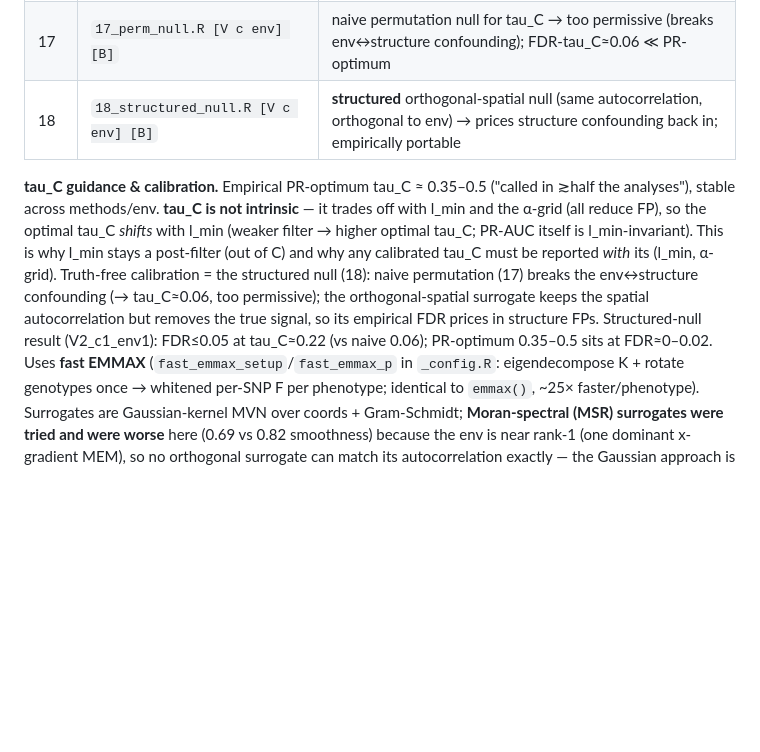
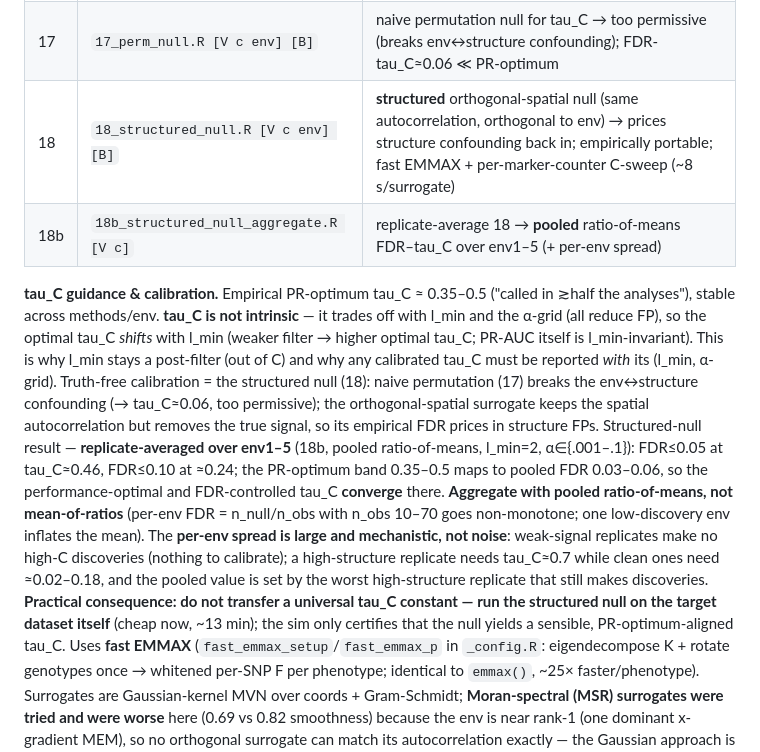
Before and after one commit to genomeinsights/LDscnR-paper, a Markdown page: module_sim/doc/README.md, the part around the change. GitHub-like rendering; blank space fills up the shorter version.

Commit message:
README: replicate-averaged structured-null tau_C + run-per-dataset guidance
Update 18 entry (fast EMMAX + counter C-sweep), add 18b, and replace the
env1-only structured-null result with the pooled env1-5 calibration:
FDR<=0.05 at tau_C~0.46 / <=0.10 at ~0.24; PR-optimum 0.35-0.5 -> pooled FDR
0.03-0.06. Document pooled-ratio-of-means (not mean-of-ratios), the mechanistic
per-env spread, and the run-the-null-per-dataset conclusion.

Co-Authored-By: Claude Opus 4.8 <noreply@anthropic.com>

```diff
--- a/module_sim/doc/README.md
+++ b/module_sim/doc/README.md
@@ -96,7 +96,8 @@ This is split into an expensive cache step and cheap scoring/plot steps:
 | 15b | `15b_pr_auc_aggregate.R [V c]` | replicate-average 15 → mean±SE PR-AUC vs l_min + mean PR curves faceted by l_min (C-score coloured by tau_C) |
 | 16 | `16_besttau_manhattan.R [V c env] [l_min]` | joint-OR-frame Manhattan at best tau_C vs best α — which ORs are shared; l_min=1 shows the single-SNP FPs C removes |
 | 17 | `17_perm_null.R [V c env] [B]` | naive permutation null for tau_C → too permissive (breaks env↔structure confounding); FDR-tau_C≈0.06 ≪ PR-optimum |
-| 18 | `18_structured_null.R [V c env] [B]` | **structured** orthogonal-spatial null (same autocorrelation, orthogonal to env) → prices structure confounding back in; empirically portable |
+| 18 | `18_structured_null.R [V c env] [B]` | **structured** orthogonal-spatial null (same autocorrelation, orthogonal to env) → prices structure confounding back in; empirically portable; fast EMMAX + per-marker-counter C-sweep (~8 s/surrogate) |
+| 18b | `18b_structured_null_aggregate.R [V c]` | replicate-average 18 → **pooled** ratio-of-means FDR–tau_C over env1–5 (+ per-env spread) |
 
 **tau_C guidance & calibration.** Empirical PR-optimum tau_C ≈ 0.35–0.5 ("called in ≳half the analyses"),
 stable across methods/env. **tau_C is not intrinsic** — it trades off with l_min and the α-grid (all reduce
@@ -105,8 +106,16 @@ l_min-invariant). This is why l_min stays a post-filter (out of C) and why any c
 reported *with* its (l_min, α-grid). Truth-free calibration = the structured null (18): naive permutation
 (17) breaks the env↔structure confounding (→ tau_C≈0.06, too permissive); the orthogonal-spatial surrogate
 keeps the spatial autocorrelation but removes the true signal, so its empirical FDR prices in structure FPs.
-Structured-null result (V2_c1_env1): FDR≤0.05 at tau_C≈0.22 (vs naive 0.06); PR-optimum 0.35–0.5 sits at
-FDR≈0–0.02. Uses **fast EMMAX** (`fast_emmax_setup`/`fast_emmax_p` in `_config.R`: eigendecompose K + rotate
+Structured-null result — **replicate-averaged over env1–5** (18b, pooled ratio-of-means, l_min=2, α∈{.001–.1}):
+FDR≤0.05 at tau_C≈0.46, FDR≤0.10 at ≈0.24; the PR-optimum band 0.35–0.5 maps to pooled FDR 0.03–0.06, so the
+performance-optimal and FDR-controlled tau_C **converge** there. **Aggregate with pooled ratio-of-means, not
+mean-of-ratios** (per-env FDR = n_null/n_obs with n_obs 10–70 goes non-monotone; one low-discovery env inflates
+the mean). The **per-env spread is large and mechanistic, not noise**: weak-signal replicates make no high-C
+discoveries (nothing to calibrate); a high-structure replicate needs tau_C≈0.7 while clean ones need ≈0.02–0.18,
+and the pooled value is set by the worst high-structure replicate that still makes discoveries. **Practical
+consequence: do not transfer a universal tau_C constant — run the structured null on the target dataset itself**
+(cheap now, ~13 min); the sim only certifies that the null yields a sensible, PR-optimum-aligned tau_C.
+Uses **fast EMMAX** (`fast_emmax_setup`/`fast_emmax_p` in `_config.R`: eigendecompose K + rotate
 genotypes once → whitened per-SNP F per phenotype; identical to `emmax()`, ~25× faster/phenotype). Surrogates
 are Gaussian-kernel MVN over coords + Gram-Schmidt; **Moran-spectral (MSR) surrogates were tried and were
 worse** here (0.69 vs 0.82 smoothness) because the env is near rank-1 (one dominant x-gradient MEM), so no
```
